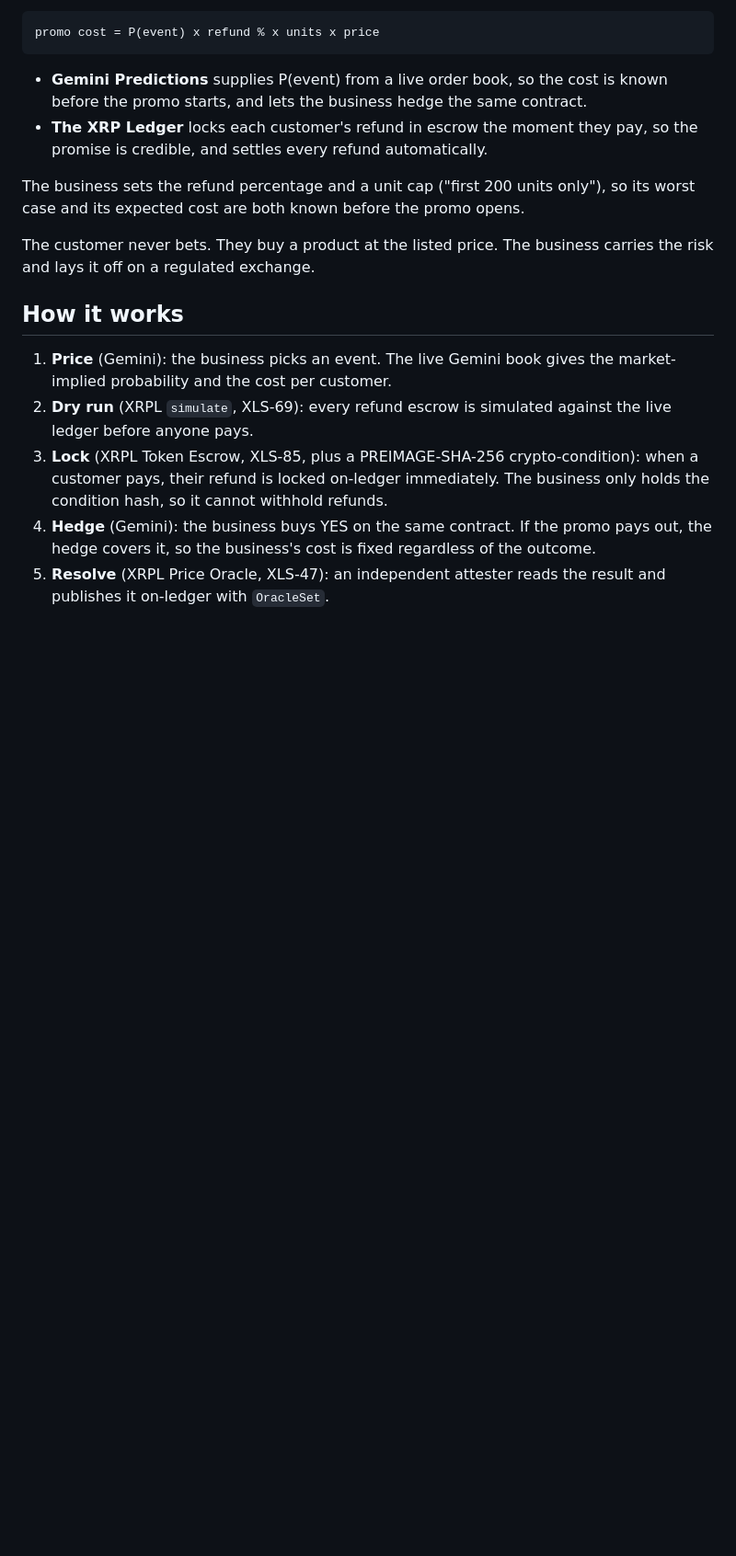
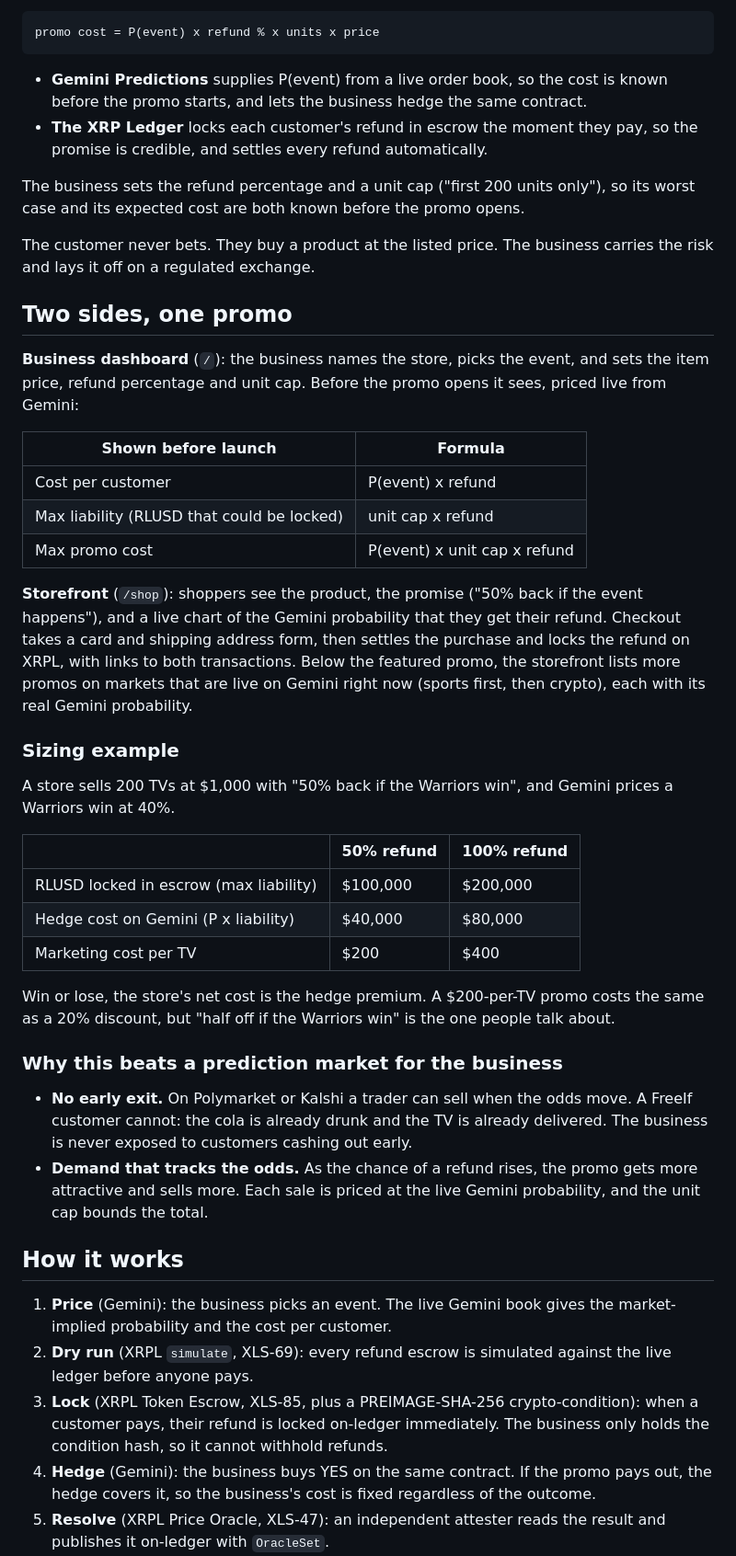
Before and after one commit to Steveningu/freeif, a Markdown page: README.md, the part around one of its changes. Shown at 92% size. Drawn GitHub-style; blank space fills up the shorter version.

Commit message:
README: business dashboard vs storefront, sizing, no-early-exit, demo notes
Co-Authored-By: Claude Opus 5.5 <noreply@anthropic.com>
Claude-Session: https://claude.ai/code/session_01JnqCAdehgEGSRRJUFMdmsG

```diff
--- a/README.md
+++ b/README.md
@@ -27,6 +27,35 @@ The business sets the refund percentage and a unit cap ("first 200 units only"),
 
 The customer never bets. They buy a product at the listed price. The business carries the risk and lays it off on a regulated exchange.
 
+## Two sides, one promo
+
+**Business dashboard** (`/`): the business names the store, picks the event, and sets the item price, refund percentage and unit cap. Before the promo opens it sees, priced live from Gemini:
+
+| Shown before launch | Formula |
+|---|---|
+| Cost per customer | P(event) x refund |
+| Max liability (RLUSD that could be locked) | unit cap x refund |
+| Max promo cost | P(event) x unit cap x refund |
+
+**Storefront** (`/shop`): shoppers see the product, the promise ("50% back if the event happens"), and a live chart of the Gemini probability that they get their refund. Checkout takes a card and shipping address form, then settles the purchase and locks the refund on XRPL, with links to both transactions. Below the featured promo, the storefront lists more promos on markets that are live on Gemini right now (sports first, then crypto), each with its real Gemini probability.
+
+### Sizing example
+
+A store sells 200 TVs at $1,000 with "50% back if the Warriors win", and Gemini prices a Warriors win at 40%.
+
+| | 50% refund | 100% refund |
+|---|---|---|
+| RLUSD locked in escrow (max liability) | $100,000 | $200,000 |
+| Hedge cost on Gemini (P x liability) | $40,000 | $80,000 |
+| Marketing cost per TV | $200 | $400 |
+
+Win or lose, the store's net cost is the hedge premium. A $200-per-TV promo costs the same as a 20% discount, but "half off if the Warriors win" is the one people talk about.
+
+### Why this beats a prediction market for the business
+
+- **No early exit.** On Polymarket or Kalshi a trader can sell when the odds move. A FreeIf customer cannot: the cola is already drunk and the TV is already delivered. The business is never exposed to customers cashing out early.
+- **Demand that tracks the odds.** As the chance of a refund rises, the promo gets more attractive and sells more. Each sale is priced at the live Gemini probability, and the unit cap bounds the total.
+
 ## How it works
 
 1. **Price** (Gemini): the business picks an event. The live Gemini book gives the market-implied probability and the cost per customer.
```
Also changed, not shown: other parts of README.md (+2 -0 lines).
